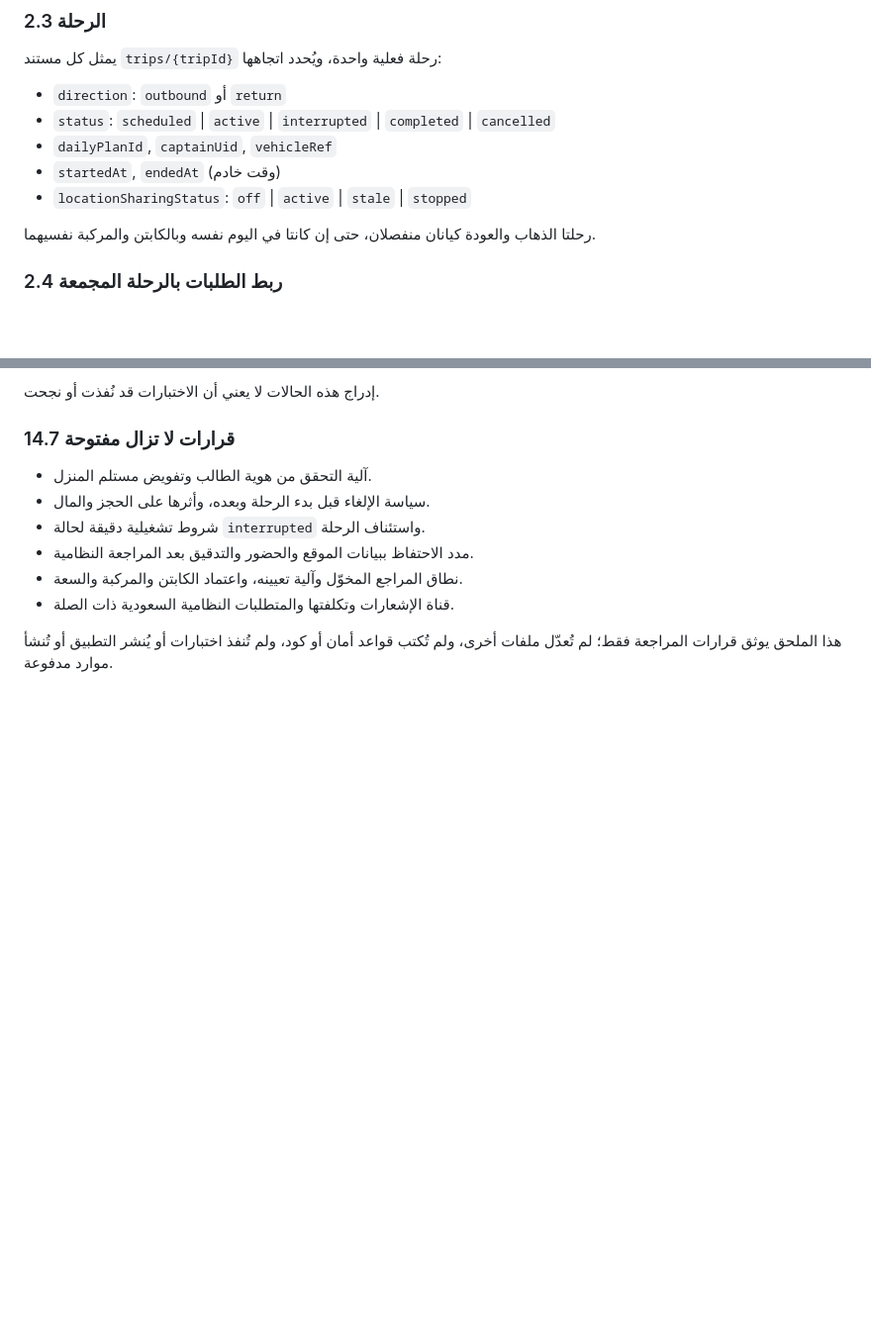
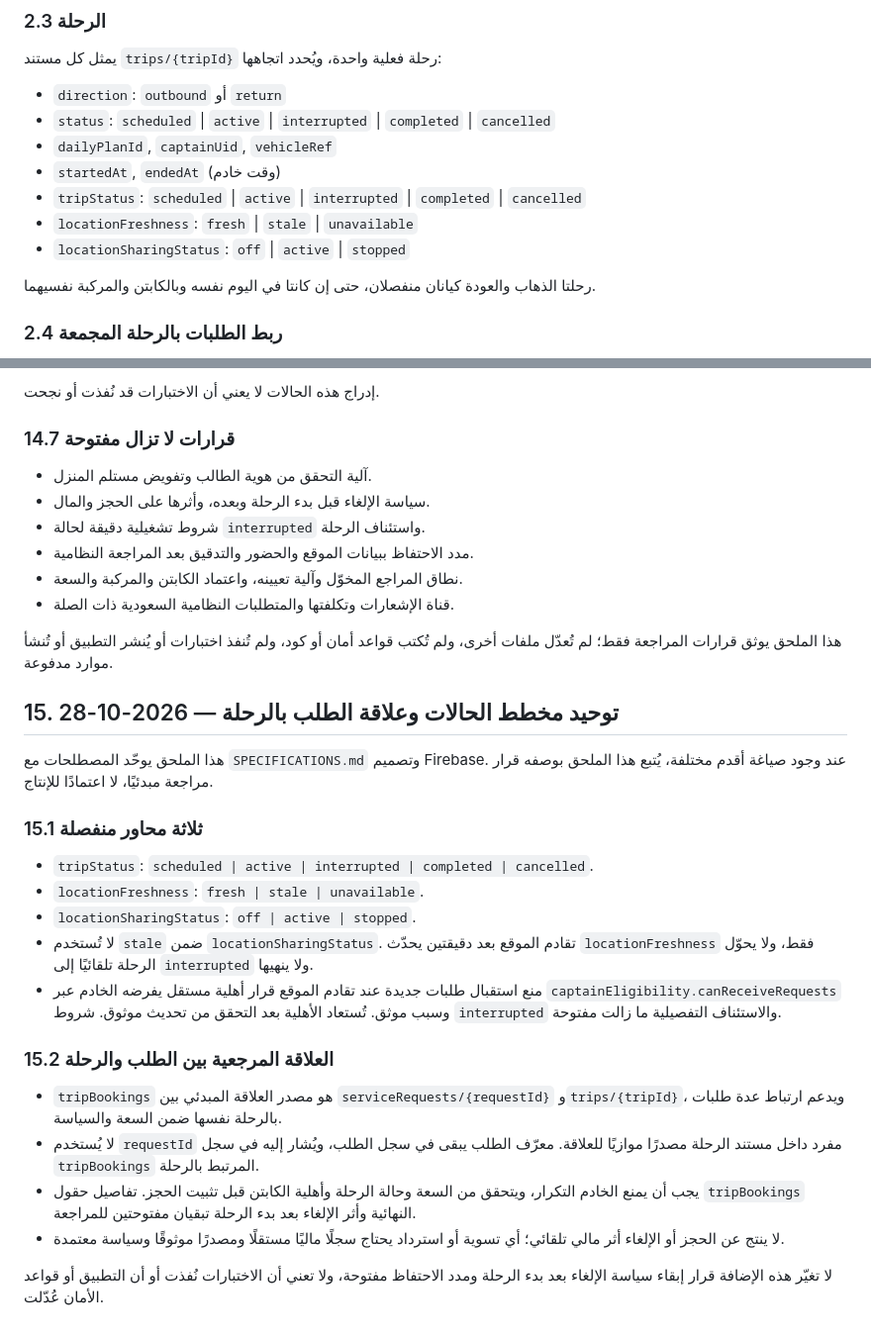
Before and after one commit to anjazalsaad-ai/saad-educational-transport, a Markdown page: docs/DAILY_TRANSPORT_LIFECYCLE_DESIGN.md, 2 parts joined by grey strips. Shown at 99% size. GitHub-like rendering; blank space fills up the shorter version.

Commit message:
docs: align trip status, location freshness, and tripBookings design

```diff
--- a/docs/DAILY_TRANSPORT_LIFECYCLE_DESIGN.md
+++ b/docs/DAILY_TRANSPORT_LIFECYCLE_DESIGN.md
@@ -52,7 +52,9 @@
 - `status`: `scheduled` | `active` | `interrupted` | `completed` | `cancelled`
 - `dailyPlanId`, `captainUid`, `vehicleRef`
 - `startedAt`, `endedAt` (وقت خادم)
-- `locationSharingStatus`: `off` | `active` | `stale` | `stopped`
+- `tripStatus`: `scheduled` | `active` | `interrupted` | `completed` | `cancelled`
+- `locationFreshness`: `fresh` | `stale` | `unavailable`
+- `locationSharingStatus`: `off` | `active` | `stopped`
 
 رحلتا الذهاب والعودة كيانان منفصلان، حتى إن كانتا في اليوم نفسه وبالكابتن والمركبة نفسيهما.
 
@@ -408,3 +410,23 @@
 - قناة الإشعارات وتكلفتها والمتطلبات النظامية السعودية ذات الصلة.
 
 هذا الملحق يوثق قرارات المراجعة فقط؛ لم تُعدّل ملفات أخرى، ولم تُكتب قواعد أمان أو كود، ولم تُنفذ اختبارات أو يُنشر التطبيق أو تُنشأ موارد مدفوعة.
+
+
+## 15. توحيد مخطط الحالات وعلاقة الطلب بالرحلة — 2026-10-28
+
+هذا الملحق يوحّد المصطلحات مع `SPECIFICATIONS.md` وتصميم Firebase. عند وجود صياغة أقدم مختلفة، يُتبع هذا الملحق بوصفه قرار مراجعة مبدئيًا، لا اعتمادًا للإنتاج.
+
+### 15.1 ثلاثة محاور منفصلة
+- `tripStatus`: `scheduled | active | interrupted | completed | cancelled`.
+- `locationFreshness`: `fresh | stale | unavailable`.
+- `locationSharingStatus`: `off | active | stopped`.
+- لا تُستخدم `stale` ضمن `locationSharingStatus`. تقادم الموقع بعد دقيقتين يحدّث `locationFreshness` فقط، ولا يحوّل الرحلة تلقائيًا إلى `interrupted` ولا ينهيها.
+- منع استقبال طلبات جديدة عند تقادم الموقع قرار أهلية مستقل يفرضه الخادم عبر `captainEligibility.canReceiveRequests` وسبب موثق. تُستعاد الأهلية بعد التحقق من تحديث موثوق. شروط `interrupted` والاستئناف التفصيلية ما زالت مفتوحة.
+
+### 15.2 العلاقة المرجعية بين الطلب والرحلة
+- `tripBookings` هو مصدر العلاقة المبدئي بين `serviceRequests/{requestId}` و`trips/{tripId}`، ويدعم ارتباط عدة طلبات بالرحلة نفسها ضمن السعة والسياسة.
+- لا يُستخدم `requestId` مفرد داخل مستند الرحلة مصدرًا موازيًا للعلاقة. معرّف الطلب يبقى في سجل الطلب، ويُشار إليه في سجل `tripBookings` المرتبط بالرحلة.
+- يجب أن يمنع الخادم التكرار، ويتحقق من السعة وحالة الرحلة وأهلية الكابتن قبل تثبيت الحجز. تفاصيل حقول `tripBookings` النهائية وأثر الإلغاء بعد بدء الرحلة تبقيان مفتوحتين للمراجعة.
+- لا ينتج عن الحجز أو الإلغاء أثر مالي تلقائي؛ أي تسوية أو استرداد يحتاج سجلًا ماليًا مستقلًا ومصدرًا موثوقًا وسياسة معتمدة.
+
+لا تغيّر هذه الإضافة قرار إبقاء سياسة الإلغاء بعد بدء الرحلة ومدد الاحتفاظ مفتوحة، ولا تعني أن الاختبارات نُفذت أو أن التطبيق أو قواعد الأمان عُدّلت.
```
